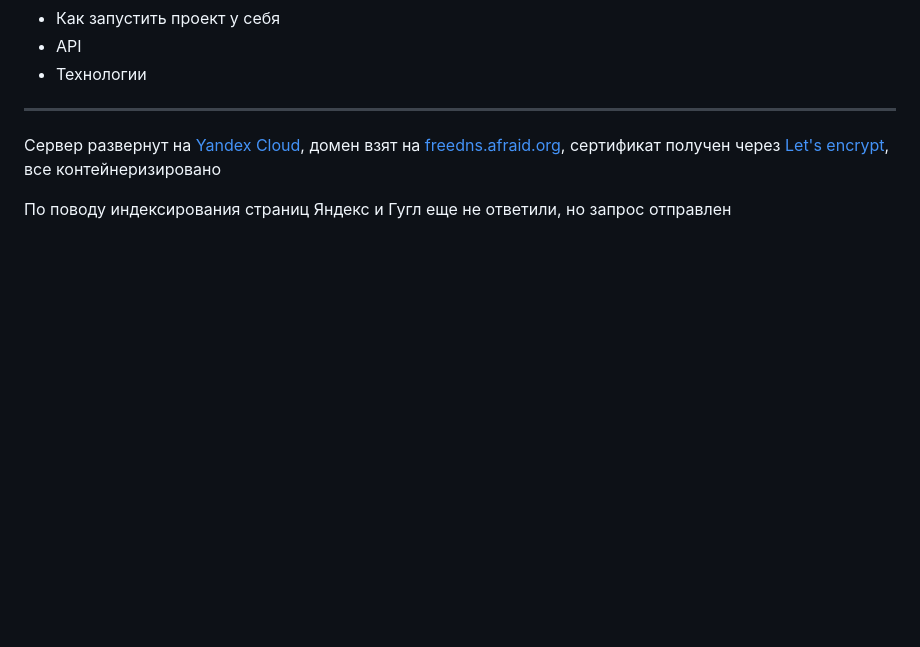
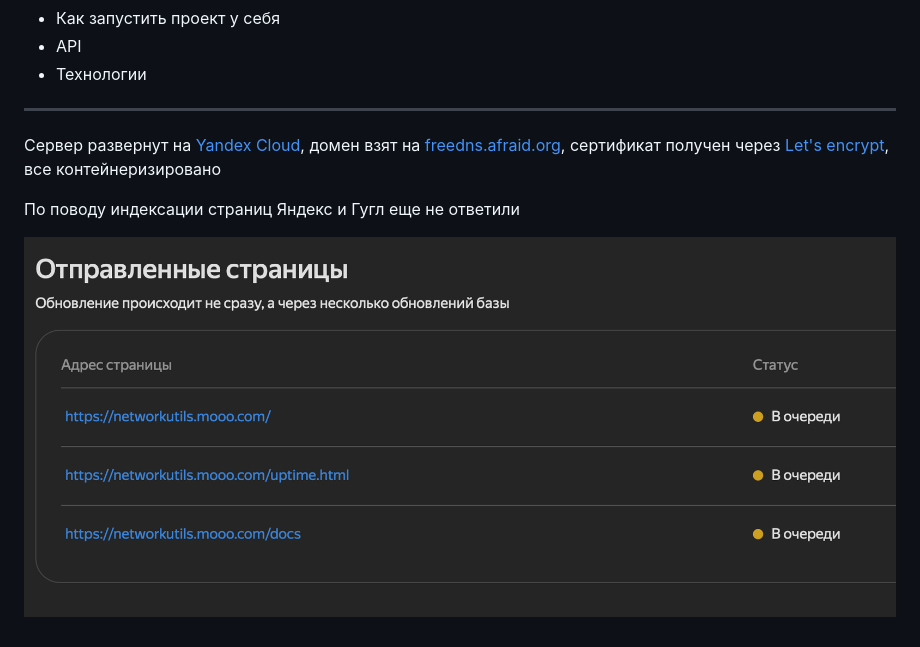
Before and after one commit to gtbtop/network-utils, a Markdown page: README.md, the part around the change. GitHub-like rendering; pictures changed too: image-2.png (added); blank space fills up the shorter version.

Commit message:
Release

```diff
--- a/README.md
+++ b/README.md
@@ -20,4 +20,6 @@ https://networkutils.mooo.com
 
 Сервер развернут на [Yandex Cloud](https://yandex.cloud/ru), домен взят на [freedns.afraid.org](https://freedns.afraid.org/domain/registry/), сертификат получен через [Let's encrypt](https://letsencrypt.org/), все контейнеризировано
 
-По поводу индексирования страниц Яндекс и Гугл еще не ответили, но запрос отправлен
+По поводу индексации страниц Яндекс и Гугл еще не ответили
+
+![alt text](image-2.png)
```
Also changed, not shown: 1 other file.
